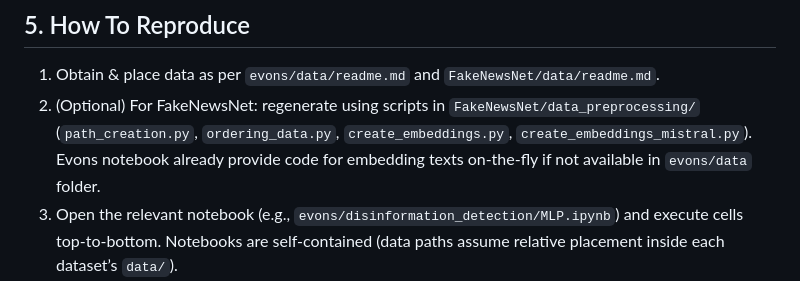
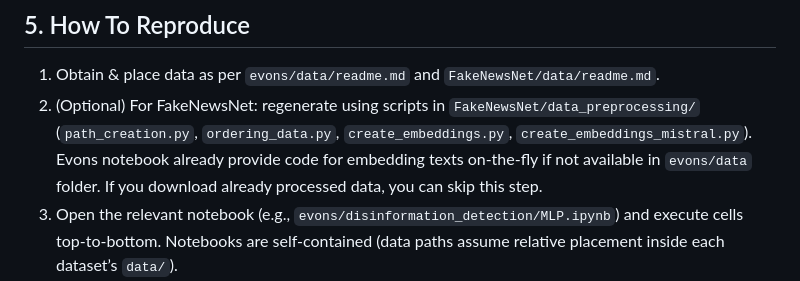
Before and after one commit to savaij/memoire_disinfo, a Markdown page: README.md, the part around the change. Drawn GitHub-style.

```diff
--- a/README.md
+++ b/README.md
@@ -48,7 +48,7 @@ See each dataset’s `data/readme.md` for authoritative links and any required c
 ## 5. How To Reproduce
 
 1. Obtain & place data as per `evons/data/readme.md` and `FakeNewsNet/data/readme.md`.
-2. (Optional) For FakeNewsNet: regenerate using scripts in `FakeNewsNet/data_preprocessing/` (`path_creation.py`, `ordering_data.py`, `create_embeddings.py`, `create_embeddings_mistral.py`). <br> Evons notebook already provide code for embedding texts on-the-fly if not available in `evons/data` folder.
+2. (Optional) For FakeNewsNet: regenerate using scripts in `FakeNewsNet/data_preprocessing/` (`path_creation.py`, `ordering_data.py`, `create_embeddings.py`, `create_embeddings_mistral.py`). <br> Evons notebook already provide code for embedding texts on-the-fly if not available in `evons/data` folder. If you download already processed data, you can skip this step.
 3. Open the relevant notebook (e.g., `evons/disinformation_detection/MLP.ipynb`) and execute cells top‑to‑bottom. Notebooks are self‑contained (data paths assume relative placement inside each dataset’s `data/`).
 4. Compare output metrics across variants.
 
```
